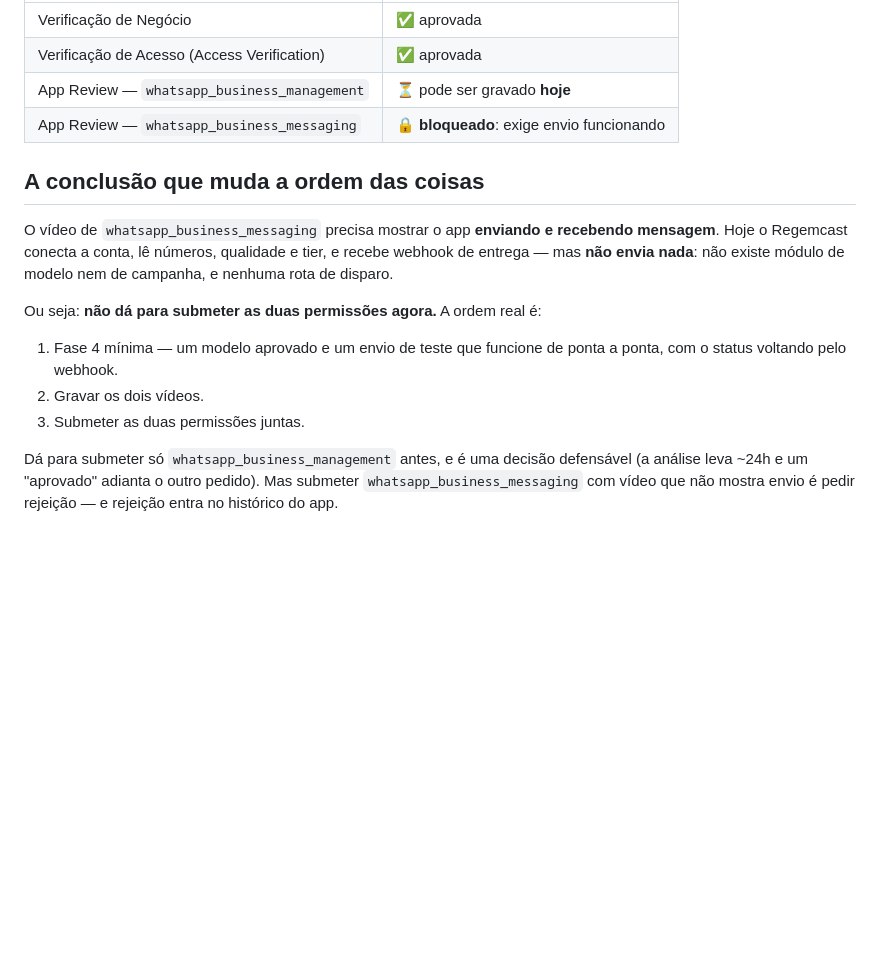
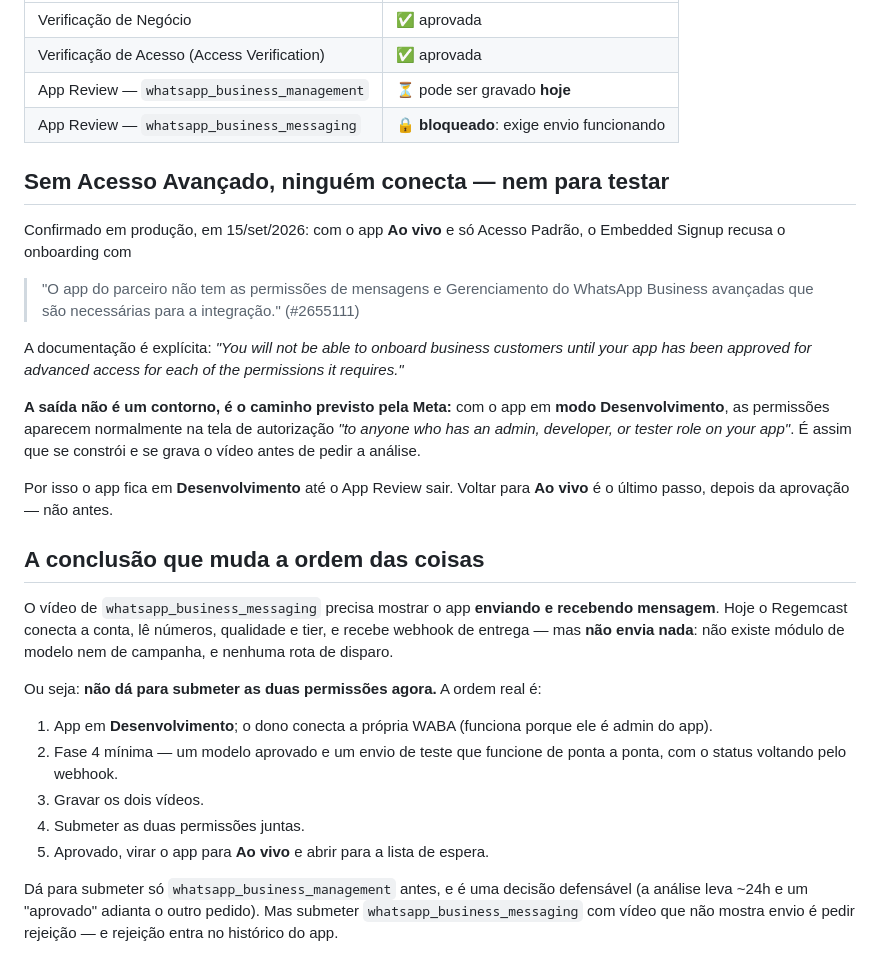
Before and after one commit to rodrigotjf1-boop/regemcast, a Markdown page: docs/app-review.md, the part around the change. GitHub-like rendering; blank space fills up the shorter version.

Commit message:
docs: sem Acesso Avançado ninguém conecta — nem para testar (erro #2655111)
Eu tinha tratado o App Review como último portão, algo para depois de
construir. Está errado: com o app Ao vivo e só Acesso Padrão, o Embedded Signup
recusa QUALQUER onboarding — inclusive o nosso, para teste. Aconteceu hoje, com
a mensagem "O app do parceiro não tem as permissões de mensagens e
Gerenciamento do WhatsApp Business avançadas" (#2655111).

A saída não é contorno, é o caminho previsto pela Meta: em modo Desenvolvimento
as permissões aparecem na tela de autorização para quem tem papel de admin,
developer ou tester no app. É assim que se constrói e se grava o vídeo antes de
pedir a análise.

Consequência para a ordem do roadmap, agora escrita no doc: o app fica em
Desenvolvimento até o App Review sair, e voltar para Ao vivo é o ÚLTIMO passo —
depois da aprovação, não antes.

Co-Authored-By: Claude Opus 5 (1M context) <noreply@anthropic.com>

```diff
--- a/docs/app-review.md
+++ b/docs/app-review.md
@@ -9,6 +9,27 @@ Estado dos portões da Meta para o app do Regemcast:
 | App Review — `whatsapp_business_management` | ⏳ pode ser gravado **hoje** |
 | App Review — `whatsapp_business_messaging` | 🔒 **bloqueado**: exige envio funcionando |
 
+## Sem Acesso Avançado, ninguém conecta — nem para testar
+
+Confirmado em produção, em 15/set/2026: com o app **Ao vivo** e só Acesso
+Padrão, o Embedded Signup recusa o onboarding com
+
+> "O app do parceiro não tem as permissões de mensagens e Gerenciamento do
+> WhatsApp Business avançadas que são necessárias para a integração."
+> (#2655111)
+
+A documentação é explícita: *"You will not be able to onboard business
+customers until your app has been approved for advanced access for each of the
+permissions it requires."*
+
+**A saída não é um contorno, é o caminho previsto pela Meta:** com o app em
+**modo Desenvolvimento**, as permissões aparecem normalmente na tela de
+autorização *"to anyone who has an admin, developer, or tester role on your
+app"*. É assim que se constrói e se grava o vídeo antes de pedir a análise.
+
+Por isso o app fica em **Desenvolvimento** até o App Review sair. Voltar para
+**Ao vivo** é o último passo, depois da aprovação — não antes.
+
 ## A conclusão que muda a ordem das coisas
 
 O vídeo de `whatsapp_business_messaging` precisa mostrar o app **enviando e
@@ -18,10 +39,13 @@ modelo nem de campanha, e nenhuma rota de disparo.
 
 Ou seja: **não dá para submeter as duas permissões agora.** A ordem real é:
 
-1. Fase 4 mínima — um modelo aprovado e um envio de teste que funcione de ponta
+1. App em **Desenvolvimento**; o dono conecta a própria WABA (funciona porque
+   ele é admin do app).
+2. Fase 4 mínima — um modelo aprovado e um envio de teste que funcione de ponta
    a ponta, com o status voltando pelo webhook.
-2. Gravar os dois vídeos.
-3. Submeter as duas permissões juntas.
+3. Gravar os dois vídeos.
+4. Submeter as duas permissões juntas.
+5. Aprovado, virar o app para **Ao vivo** e abrir para a lista de espera.
 
 Dá para submeter só `whatsapp_business_management` antes, e é uma decisão
 defensável (a análise leva ~24h e um "aprovado" adianta o outro pedido). Mas
```
